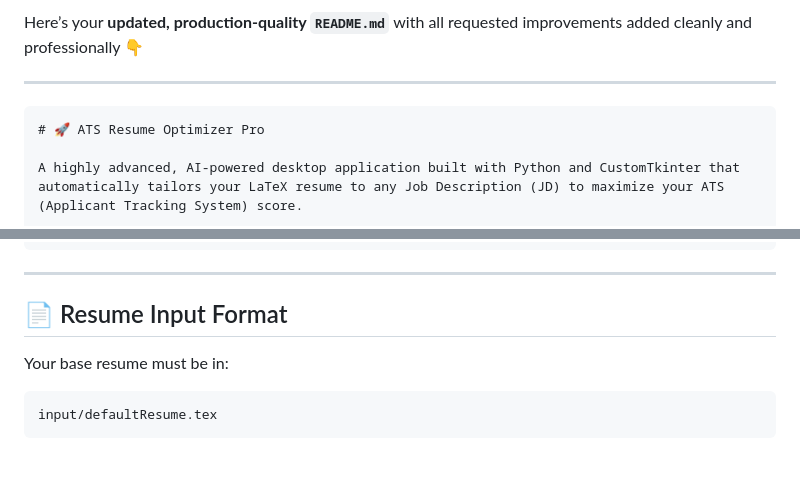
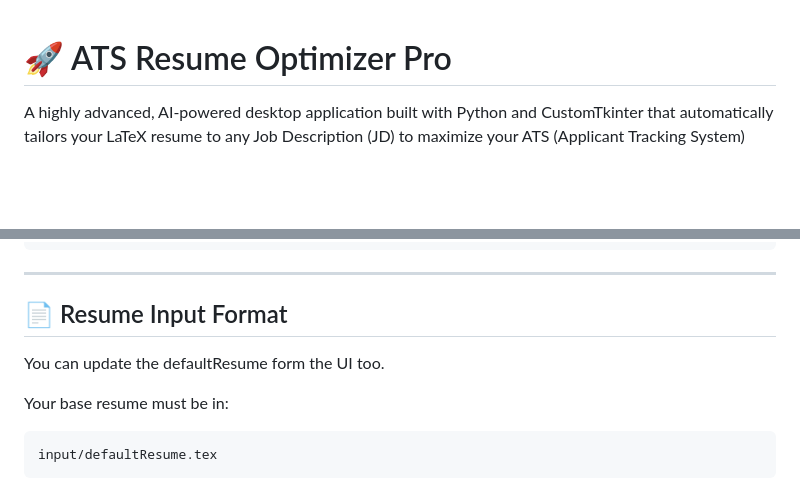
Before and after one commit to SUSHIL1312/PersonalATSResumeOptimizer, a Markdown page: README.md, 2 parts joined by grey strips. Drawn GitHub-style; blank space fills up the shorter version.

`````diff
--- a/README.md
+++ b/README.md
@@ -1,8 +1,4 @@
-Here’s your **updated, production-quality `README.md`** with all requested improvements added cleanly and professionally 👇
 
----
-
-````markdown
 # 🚀 ATS Resume Optimizer Pro
 
 A highly advanced, AI-powered desktop application built with Python and CustomTkinter that automatically tailors your LaTeX resume to any Job Description (JD) to maximize your ATS (Applicant Tracking System) score.
@@ -243,6 +239,8 @@ PersonalATSResumeOptimizer/
 
 ## 📄 Resume Input Format
 
+You can update the defaultResume form the UI too.
+
 Your base resume must be in:
 
 ```
`````
Also changed, not shown: other parts of README.md (+0 -2 lines).
